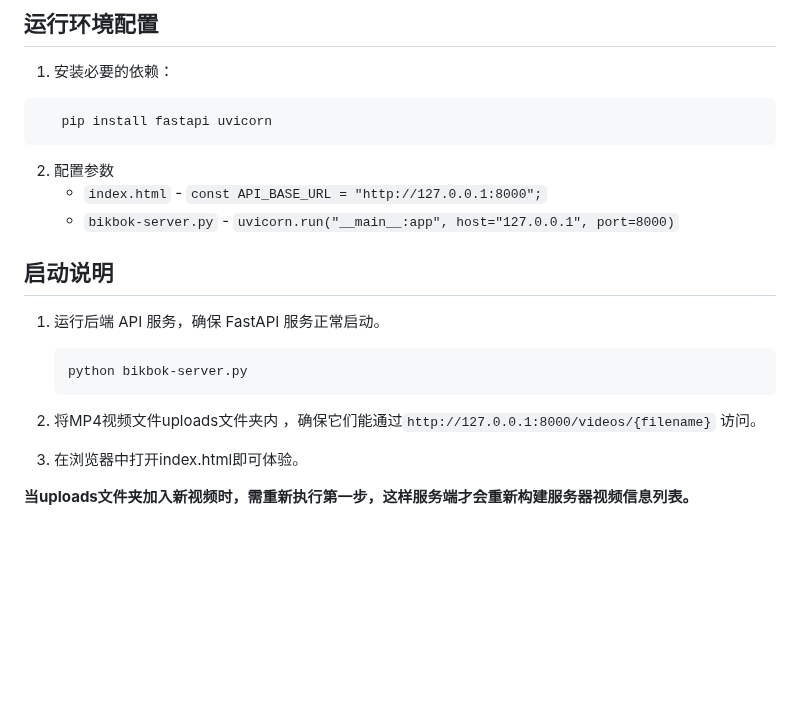
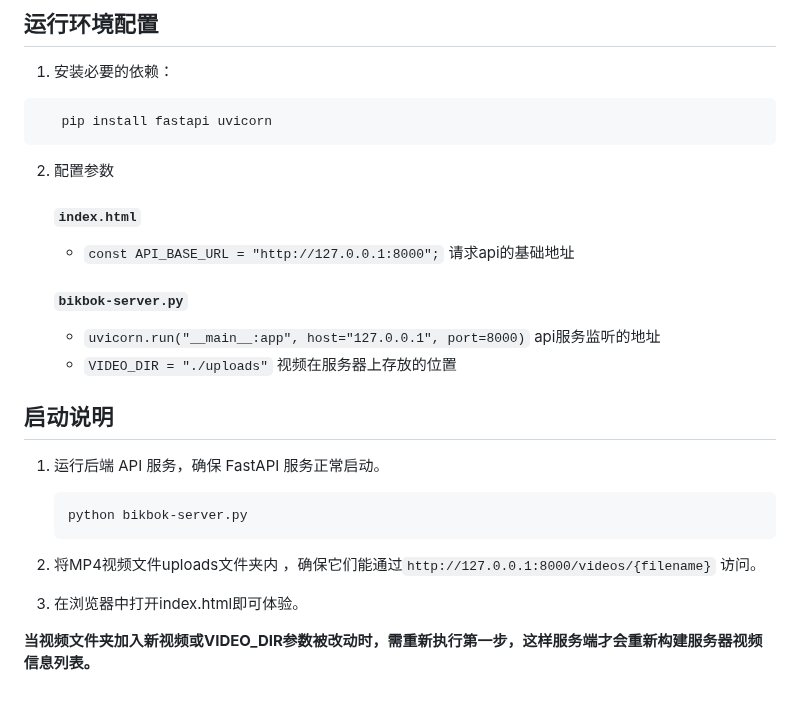
Before and after one commit to hadwinfu/BikBok, a Markdown page: readme.md, the part around the change. GitHub-like rendering; blank space fills up the shorter version.

````diff
--- a/readme.md
+++ b/readme.md
@@ -100,8 +100,13 @@
 ```
 
 2. 配置参数
-    - `index.html` - `const API_BASE_URL = "http://127.0.0.1:8000";`
-    - `bikbok-server.py` - `uvicorn.run("__main__:app", host="127.0.0.1", port=8000)`
+
+    ##### `index.html`
+    - `const API_BASE_URL = "http://127.0.0.1:8000";` 请求api的基础地址
+
+    ##### `bikbok-server.py`
+    - `uvicorn.run("__main__:app", host="127.0.0.1", port=8000)` api服务监听的地址
+    - `VIDEO_DIR = "./uploads"` 视频在服务器上存放的位置
 
 ## 启动说明
 
@@ -114,4 +119,4 @@
 
 3. 在浏览器中打开index.html即可体验。
 
-**当uploads文件夹加入新视频时，需重新执行第一步，这样服务端才会重新构建服务器视频信息列表。**
+**当视频文件夹加入新视频或VIDEO_DIR参数被改动时，需重新执行第一步，这样服务端才会重新构建服务器视频信息列表。**
````
